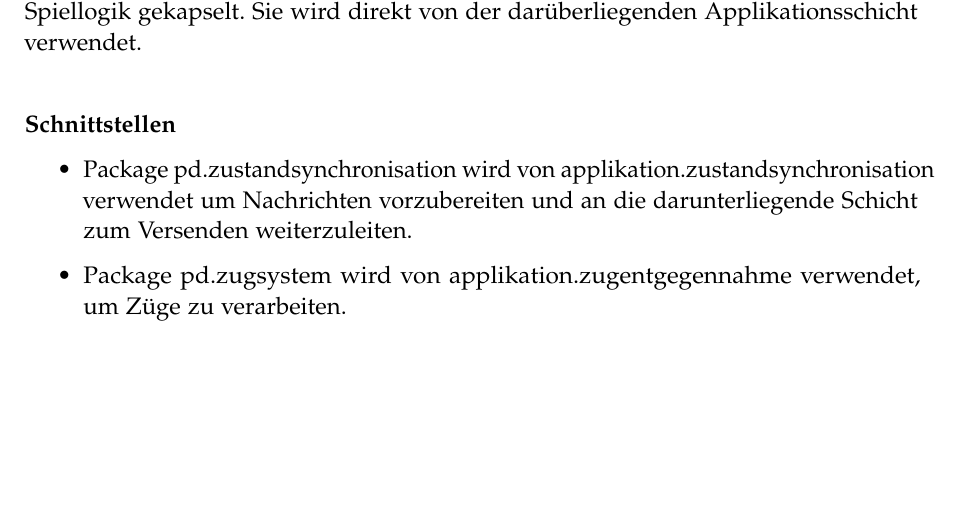
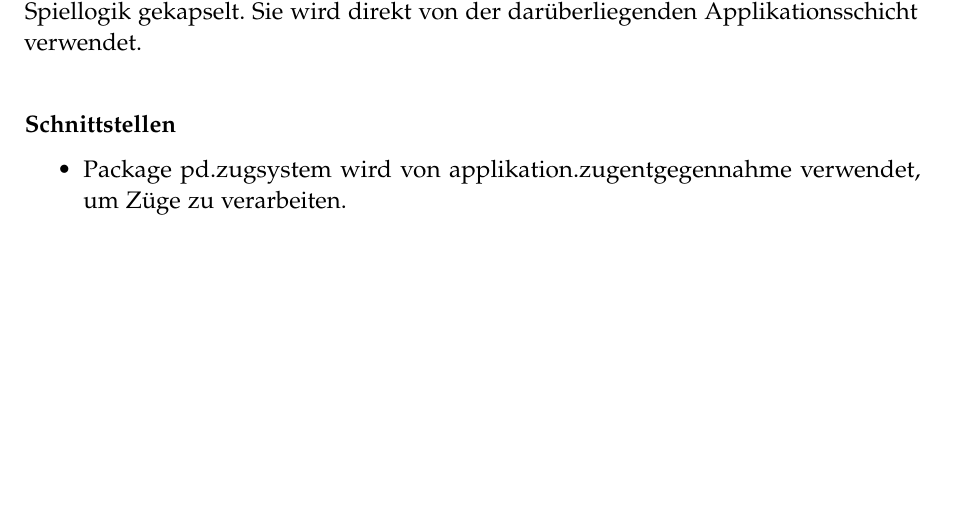
Before and after one commit to retoo/bodesuri, a LaTeX document (doc/design/design.tex): part of page 9 of 37, cut so that both start at the same text. Compiled offline with pdfLaTeX; an older LaTeX class or package is replaced by its successor.

Commit message:
- pd.zustandssynchronisation gibts gar nicht mehr.
svn path=/trunk/; revision=570

```diff
--- a/doc/design/design.tex
+++ b/doc/design/design.tex
@@ -95,7 +95,6 @@ In der Problem-Domain-Schicht wird die gesamte Spiellogik gekapselt. Sie wird di
 \subparagraph{Schnittstellen} % (fold)
 \label{ssub:schnittstellen}
 \begin{itemize}
-	\item Package pd.zustandsynchronisation wird von applikation.zustandsynchronisation verwendet um Nachrichten vorzubereiten und an die darunterliegende Schicht zum Versenden weiterzuleiten.
 	\item Package pd.zugsystem wird von applikation.zugentgegennahme verwendet, um Züge zu verarbeiten.
 \end{itemize}
 % subparagraph schnittstellen (end)
```
